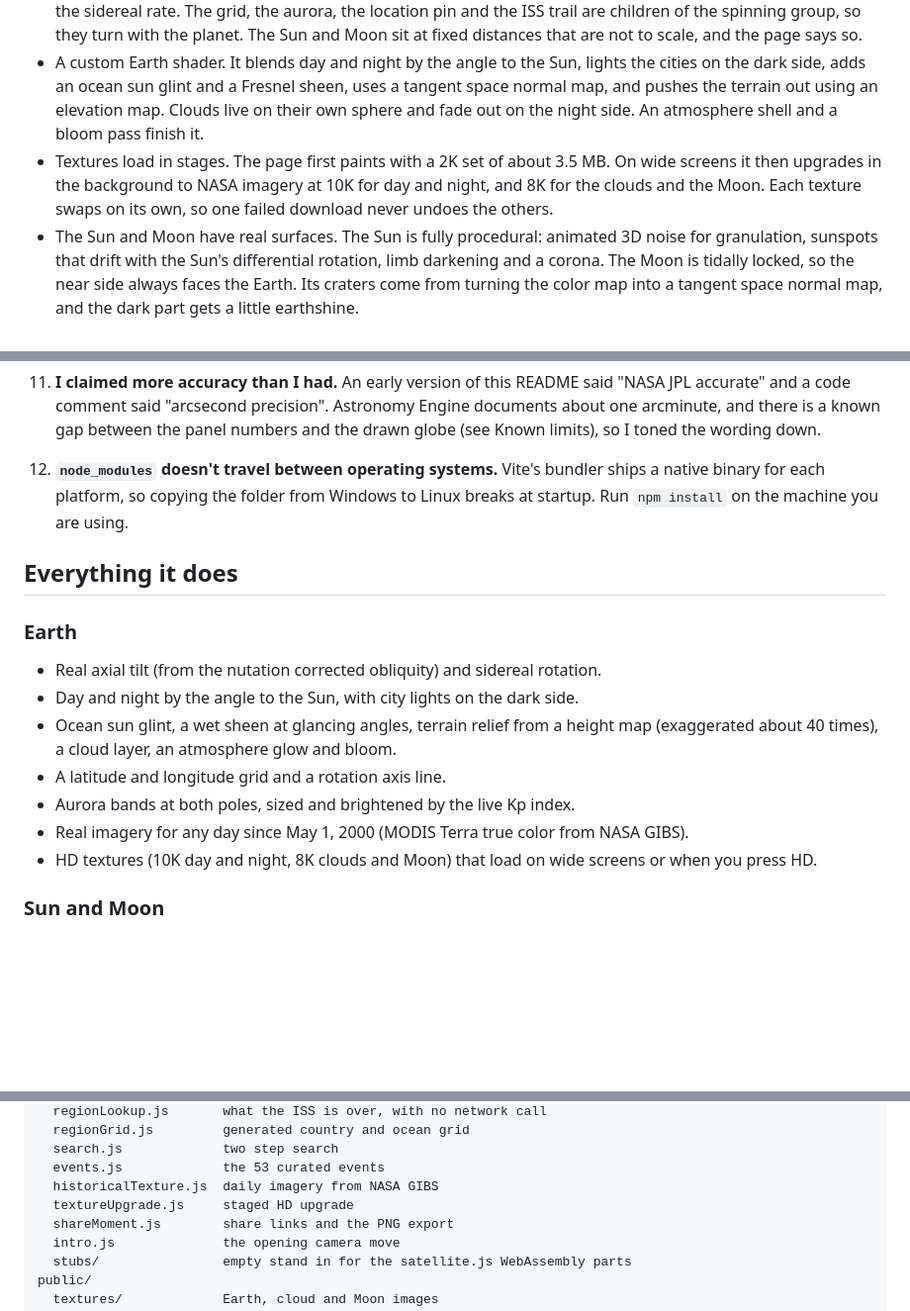
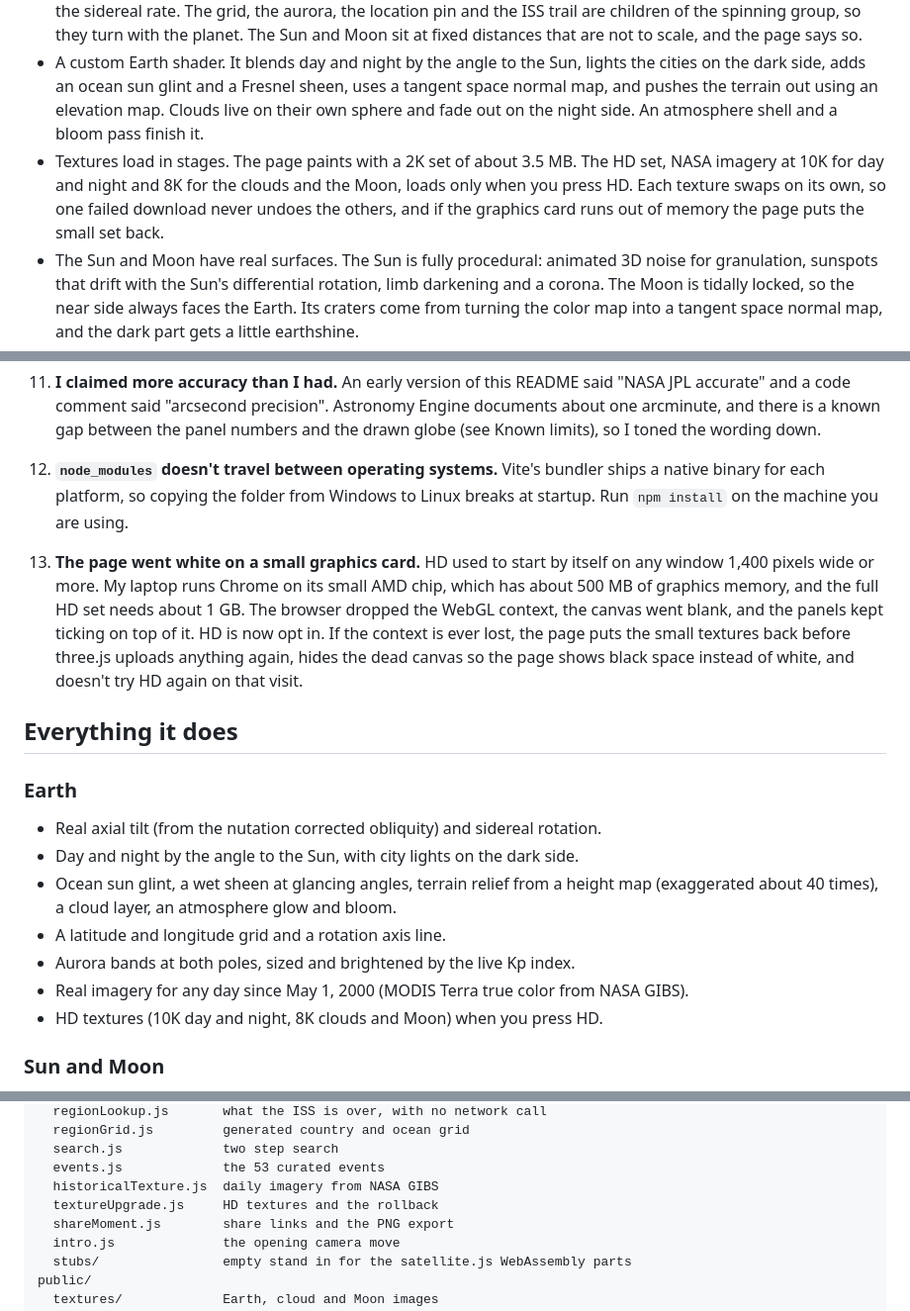
Before and after one commit to Cos2ubh/earth-project, a Markdown page: README.md, 3 parts joined by grey strips. Shown at 99% size. GitHub-like rendering; blank space fills up the shorter version.

Commit message:
update the readme for the hd change
hd is opt in now, the rollback is described, and the white screen goes in the problems list.

```diff
--- a/README.md
+++ b/README.md
@@ -40,7 +40,7 @@ I built it in small steps and checked the numbers before I made anything look go
 * One clock for everything. `src/timeControl.js` keeps the simulated time in three modes: live, paused and scrubbing. The app passes that clock's time into every astronomy call instead of reading the wall clock. That is why the slider, the search bar, playback and shared links all work through the same code.
 * A small scene graph. The Earth sits in a group that is tilted by the obliquity, and inside it a second group spins at the sidereal rate. The grid, the aurora, the location pin and the ISS trail are children of the spinning group, so they turn with the planet. The Sun and Moon sit at fixed distances that are not to scale, and the page says so.
 * A custom Earth shader. It blends day and night by the angle to the Sun, lights the cities on the dark side, adds an ocean sun glint and a Fresnel sheen, uses a tangent space normal map, and pushes the terrain out using an elevation map. Clouds live on their own sphere and fade out on the night side. An atmosphere shell and a bloom pass finish it.
-* Textures load in stages. The page first paints with a 2K set of about 3.5 MB. On wide screens it then upgrades in the background to NASA imagery at 10K for day and night, and 8K for the clouds and the Moon. Each texture swaps on its own, so one failed download never undoes the others.
+* Textures load in stages. The page paints with a 2K set of about 3.5 MB. The HD set, NASA imagery at 10K for day and night and 8K for the clouds and the Moon, loads only when you press HD. Each texture swaps on its own, so one failed download never undoes the others, and if the graphics card runs out of memory the page puts the small set back.
 * The Sun and Moon have real surfaces. The Sun is fully procedural: animated 3D noise for granulation, sunspots that drift with the Sun's differential rotation, limb darkening and a corona. The Moon is tidally locked, so the near side always faces the Earth. Its craters come from turning the color map into a tangent space normal map, and the dark part gets a little earthshine.
 * The sky is data. The background is 9,096 stars from the Yale Bright Star Catalog at their real coordinates, sized by brightness and tinted by spectral class.
 * Live data, with fallbacks. The ISS comes from Celestrak orbital elements run through satellite.js (SGP4). The aurora reads NOAA's Kp index. If a feed fails, the aurora drops to a quiet default and the ISS stays hidden, because I would rather show nothing than a guessed position.
@@ -101,6 +101,8 @@ I built it in small steps and checked the numbers before I made anything look go
 
 12. **`node_modules` doesn't travel between operating systems.** Vite's bundler ships a native binary for each platform, so copying the folder from Windows to Linux breaks at startup. Run `npm install` on the machine you are using.
 
+13. **The page went white on a small graphics card.** HD used to start by itself on any window 1,400 pixels wide or more. My laptop runs Chrome on its small AMD chip, which has about 500 MB of graphics memory, and the full HD set needs about 1 GB. The browser dropped the WebGL context, the canvas went blank, and the panels kept ticking on top of it. HD is now opt in. If the context is ever lost, the page puts the small textures back before three.js uploads anything again, hides the dead canvas so the page shows black space instead of white, and doesn't try HD again on that visit.
+
 ## Everything it does
 
 ### Earth
@@ -111,7 +113,7 @@ I built it in small steps and checked the numbers before I made anything look go
 * A latitude and longitude grid and a rotation axis line.
 * Aurora bands at both poles, sized and brightened by the live Kp index.
 * Real imagery for any day since May 1, 2000 (MODIS Terra true color from NASA GIBS).
-* HD textures (10K day and night, 8K clouds and Moon) that load on wide screens or when you press HD.
+* HD textures (10K day and night, 8K clouds and Moon) when you press HD.
 
 ### Sun and Moon
 
@@ -192,7 +194,7 @@ src/
   search.js             two step search
   events.js             the 53 curated events
   historicalTexture.js  daily imagery from NASA GIBS
-  textureUpgrade.js     staged HD upgrade
+  textureUpgrade.js     HD textures and the rollback
   shareMoment.js        share links and the PNG export
   intro.js              the opening camera move
   stubs/                empty stand in for the satellite.js WebAssembly parts
```
Also changed, not shown: other parts of README.md (+1 -1 lines).
